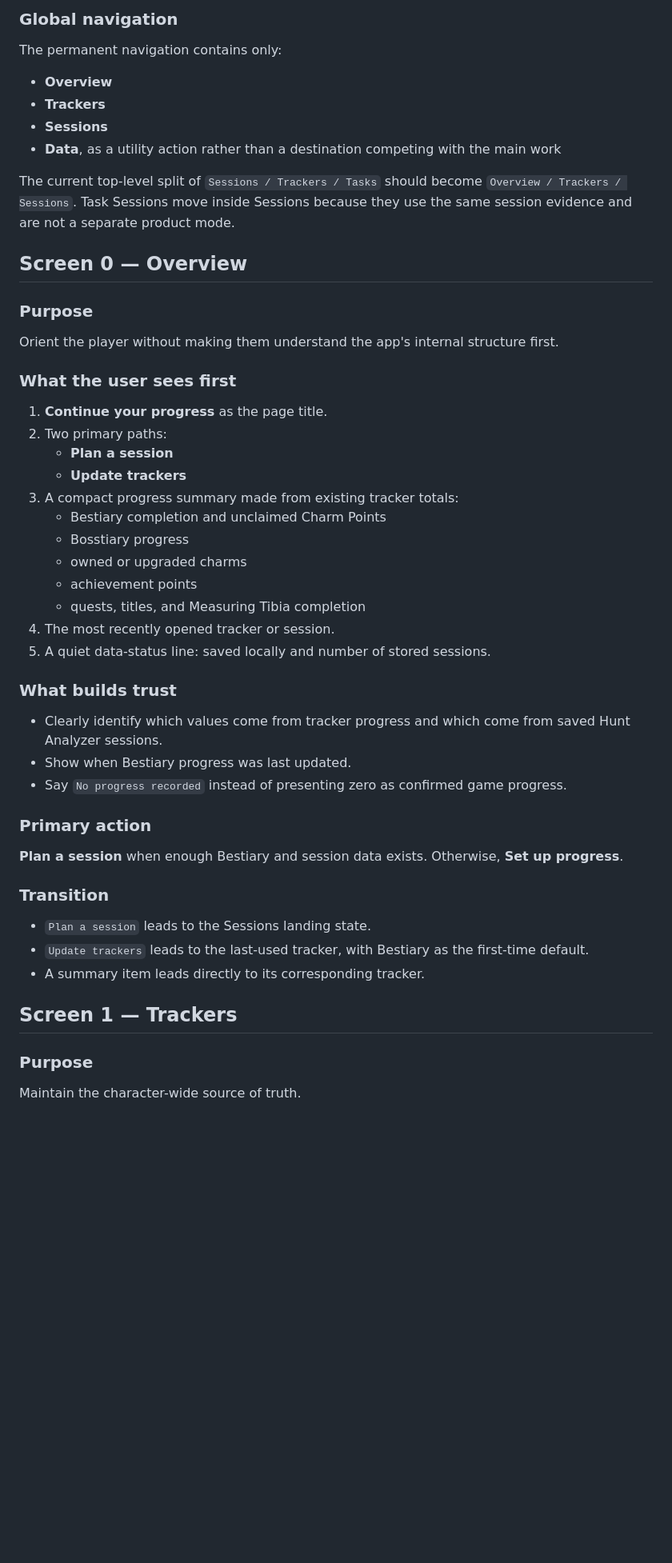
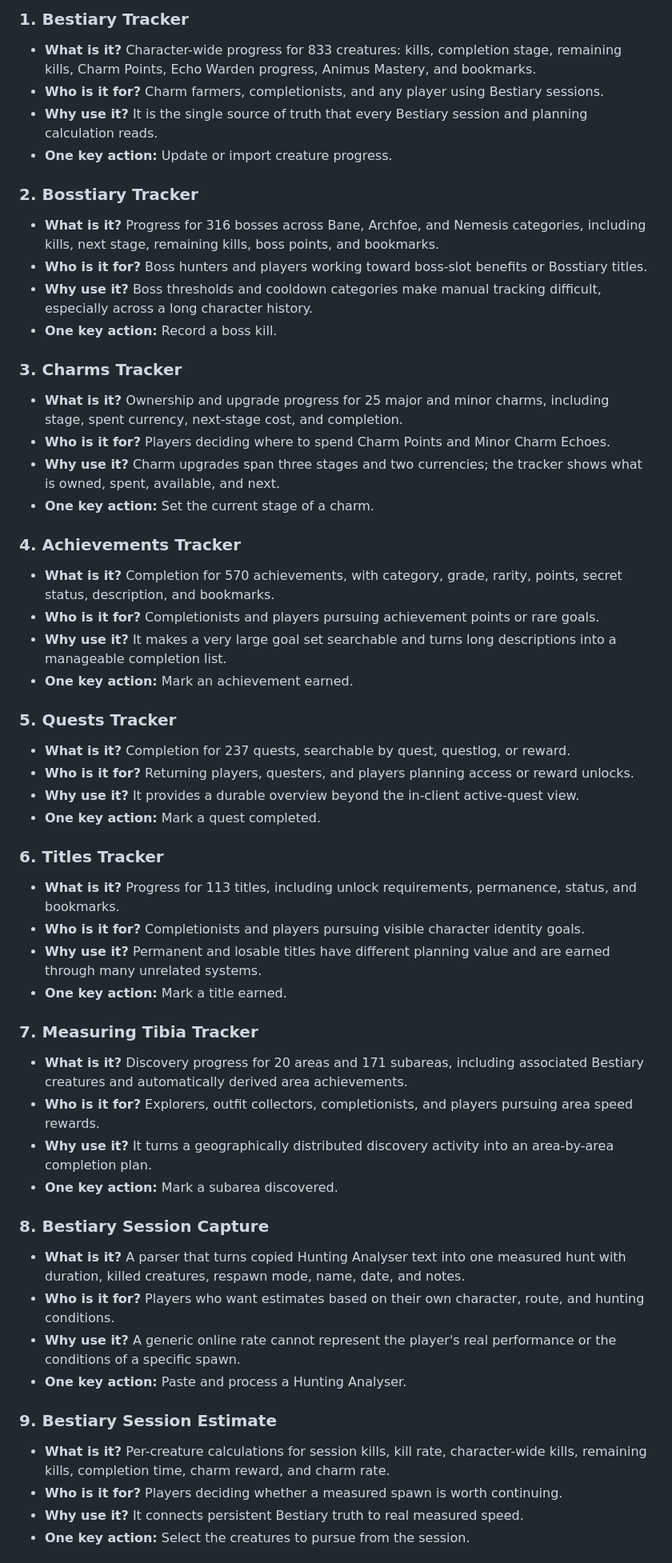
Before and after one commit to nesleykent/bestiary-session-analyzer, a Markdown page: docs/product-journey.md, the part around one of its changes. Shown at 80% size. Rendered like a GitHub page; blank space fills up the shorter version.

Commit message:
Rebuild product foundation and journey

```diff
--- a/docs/product-journey.md
+++ b/docs/product-journey.md
@@ -69,55 +52,64 @@ flowchart TD
 
-### Global navigation
+### 1. Bestiary Tracker
 
-The permanent navigation contains only:
+- **What is it?** Character-wide progress for 833 creatures: kills, completion stage, remaining kills, Charm Points, Echo Warden progress, Animus Mastery, and bookmarks.
+- **Who is it for?** Charm farmers, completionists, and any player using Bestiary sessions.
+- **Why use it?** It is the single source of truth that every Bestiary session and planning calculation reads.
+- **One key action:** Update or import creature progress.
 
-- **Overview**
-- **Trackers**
-- **Sessions**
-- **Data**, as a utility action rather than a destination competing with the main work
+### 2. Bosstiary Tracker
 
-The current top-level split of `Sessions / Trackers / Tasks` should become `Overview / Trackers / Sessions`. Task Sessions move inside Sessions because they use the same session evidence and are not a separate product mode.
+- **What is it?** Progress for 316 bosses across Bane, Archfoe, and Nemesis categories, including kills, next stage, remaining kills, boss points, and bookmarks.
+- **Who is it for?** Boss hunters and players working toward boss-slot benefits or Bosstiary titles.
+- **Why use it?** Boss thresholds and cooldown categories make manual tracking difficult, especially across a long character history.
+- **One key action:** Record a boss kill.
 
-## Screen 0 — Overview
+### 3. Charms Tracker
 
-### Purpose
+- **What is it?** Ownership and upgrade progress for 25 major and minor charms, including stage, spent currency, next-stage cost, and completion.
+- **Who is it for?** Players deciding where to spend Charm Points and Minor Charm Echoes.
+- **Why use it?** Charm upgrades span three stages and two currencies; the tracker shows what is owned, spent, available, and next.
+- **One key action:** Set the current stage of a charm.
 
-Orient the player without making them understand the app's internal structure first.
+### 4. Achievements Tracker
 
-### What the user sees first
+- **What is it?** Completion for 570 achievements, with category, grade, rarity, points, secret status, description, and bookmarks.
+- **Who is it for?** Completionists and players pursuing achievement points or rare goals.
+- **Why use it?** It makes a very large goal set searchable and turns long descriptions into a manageable completion list.
+- **One key action:** Mark an achievement earned.
 
-1. **Continue your progress** as the page title.
-2. Two primary paths:
-   - **Plan a session**
-   - **Update trackers**
-3. A compact progress summary made from existing tracker totals:
-   - Bestiary completion and unclaimed Charm Points
-   - Bosstiary progress
-   - owned or upgraded charms
-   - achievement points
-   - quests, titles, and Measuring Tibia completion
-4. The most recently opened tracker or session.
-5. A quiet data-status line: saved locally and number of stored sessions.
+### 5. Quests Tracker
 
-### What builds trust
+- **What is it?** Completion for 237 quests, searchable by quest, questlog, or reward.
+- **Who is it for?** Returning players, questers, and players planning access or reward unlocks.
+- **Why use it?** It provides a durable overview beyond the in-client active-quest view.
+- **One key action:** Mark a quest completed.
 
-- Clearly identify which values come from tracker progress and which come from saved Hunt Analyzer sessions.
-- Show when Bestiary progress was last updated.
-- Say `No progress recorded` instead of presenting zero as confirmed game progress.
+### 6. Titles Tracker
 
-### Primary action
+- **What is it?** Progress for 113 titles, including unlock requirements, permanence, status, and bookmarks.
+- **Who is it for?** Completionists and players pursuing visible character identity goals.
+- **Why use it?** Permanent and losable titles have different planning value and are earned through many unrelated systems.
+- **One key action:** Mark a title earned.
 
-**Plan a session** when enough Bestiary and session data exists. Otherwise, **Set up progress**.
+### 7. Measuring Tibia Tracker
 
-### Transition
+- **What is it?** Discovery progress for 20 areas and 171 subareas, including associated Bestiary creatures and automatically derived area achievements.
+- **Who is it for?** Explorers, outfit collectors, completionists, and players pursuing area speed rewards.
+- **Why use it?** It turns a geographically distributed discovery activity into an area-by-area completion plan.
+- **One key action:** Mark a subarea discovered.
 
-- `Plan a session` leads to the Sessions landing state.
-- `Update trackers` leads to the last-used tracker, with Bestiary as the first-time default.
-- A summary item leads directly to its corresponding tracker.
+### 8. Bestiary Session Capture
 
-## Screen 1 — Trackers
+- **What is it?** A parser that turns copied Hunting Analyser text into one measured hunt with duration, killed creatures, respawn mode, name, date, and notes.
+- **Who is it for?** Players who want estimates based on their own character, route, and hunting conditions.
+- **Why use it?** A generic online rate cannot represent the player's real performance or the conditions of a specific spawn.
+- **One key action:** Paste and process a Hunting Analyser.
 
-### Purpose
+### 9. Bestiary Session Estimate
 
-Maintain the character-wide source of truth.
+- **What is it?** Per-creature calculations for session kills, kill rate, character-wide kills, remaining kills, completion time, charm reward, and charm rate.
+- **Who is it for?** Players deciding whether a measured spawn is worth continuing.
+- **Why use it?** It connects persistent Bestiary truth to real measured speed.
+- **One key action:** Select the creatures to pursue from the session.
 
```
Also changed, not shown: other parts of docs/product-journey.md (+151 -456 lines).
